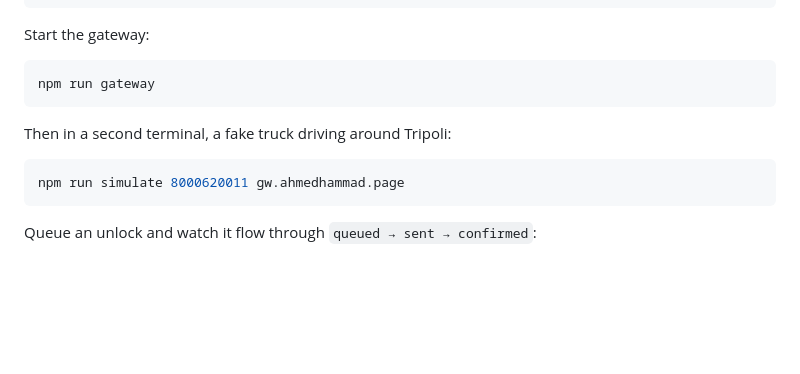
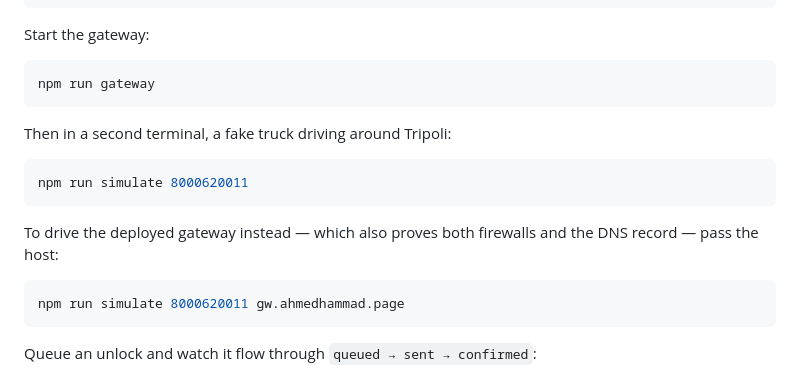
Before and after one commit to ahmedhmmad/zee, a Markdown page: README.md, the part around the change. Rendered like a GitHub page; blank space fills up the shorter version.

Commit message:
Separate local and remote simulator instructions in README
Co-Authored-By: Claude Opus 5 <noreply@anthropic.com>

````diff
--- a/README.md
+++ b/README.md
@@ -84,6 +84,13 @@ npm run gateway
 Then in a second terminal, a fake truck driving around Tripoli:
 
 ```bash
+npm run simulate 8000620011
+```
+
+To drive the deployed gateway instead — which also proves both firewalls and
+the DNS record — pass the host:
+
+```bash
 npm run simulate 8000620011 gw.ahmedhammad.page
 ```
 
````
